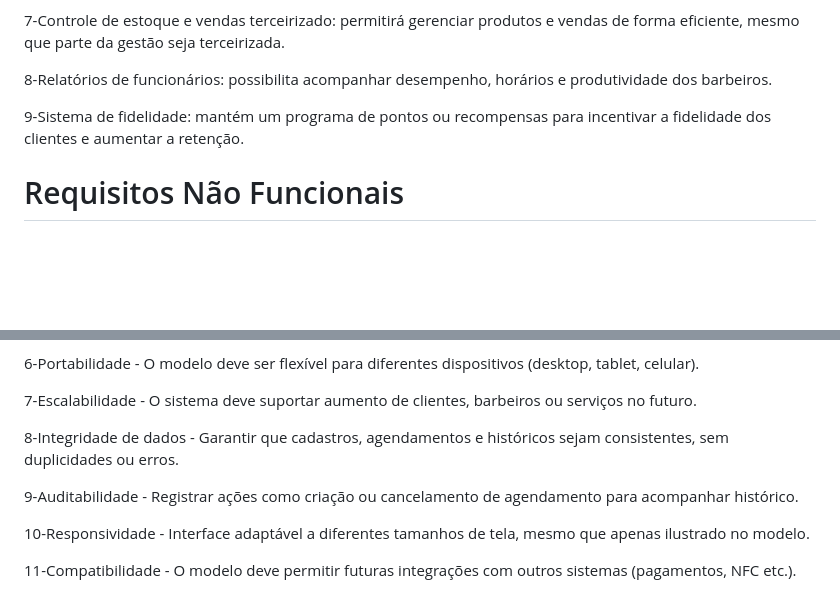
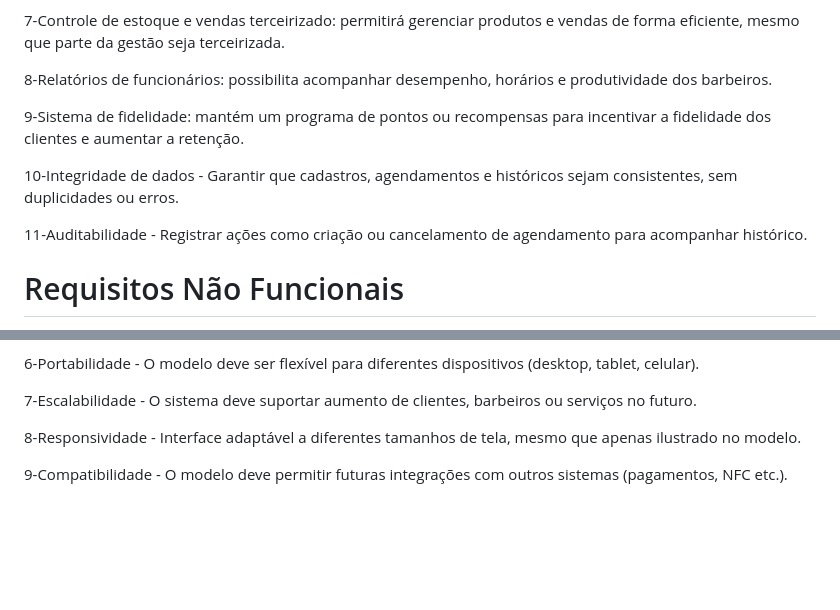
Before and after one commit to felipedaniel07/TRABALHO-DE-MODELAGEM, a Markdown page: README.md, 2 parts joined by grey strips. GitHub-like rendering; blank space fills up the shorter version.

```diff
--- a/README.md
+++ b/README.md
@@ -42,6 +42,10 @@ As funcionalidades previstas incluem:
 
 9-Sistema de fidelidade: mantém um programa de pontos ou recompensas para incentivar a fidelidade dos clientes e aumentar a retenção.
 
+10-Integridade de dados - Garantir que cadastros, agendamentos e históricos sejam consistentes, sem duplicidades ou erros.
+
+11-Auditabilidade - Registrar ações como criação ou cancelamento de agendamento para acompanhar histórico.
+
 # Requisitos Não Funcionais
 
 1-Usabilidade – o sistema deve ser fácil de usar e intuitivo, tanto para clientes quanto para funcionários.
@@ -58,10 +62,6 @@ As funcionalidades previstas incluem:
 
 7-Escalabilidade - O sistema deve suportar aumento de clientes, barbeiros ou serviços no futuro.
 
-8-Integridade de dados - Garantir que cadastros, agendamentos e históricos sejam consistentes, sem duplicidades ou erros.
+8-Responsividade  - Interface adaptável a diferentes tamanhos de tela, mesmo que apenas ilustrado no modelo.
 
-9-Auditabilidade - Registrar ações como criação ou cancelamento de agendamento para acompanhar histórico.
-
-10-Responsividade  - Interface adaptável a diferentes tamanhos de tela, mesmo que apenas ilustrado no modelo.
-
-11-Compatibilidade - O modelo deve permitir futuras integrações com outros sistemas (pagamentos, NFC etc.).
+9-Compatibilidade - O modelo deve permitir futuras integrações com outros sistemas (pagamentos, NFC etc.).
```
